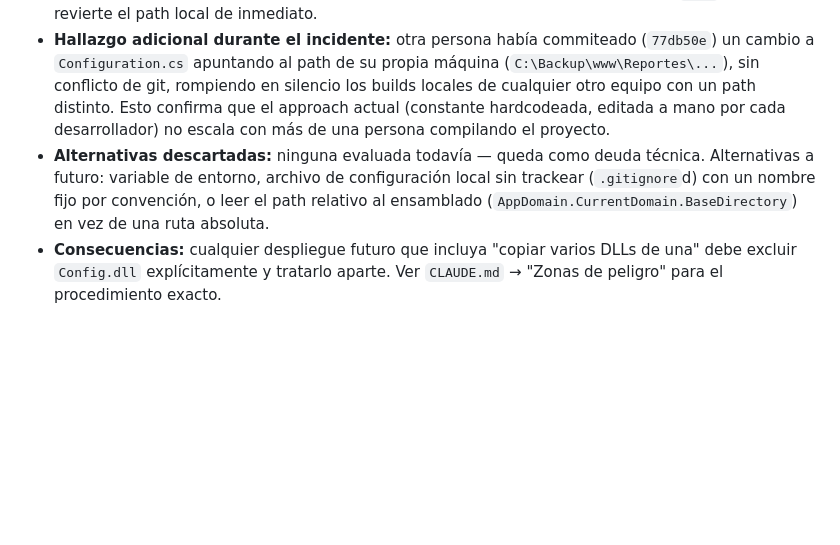
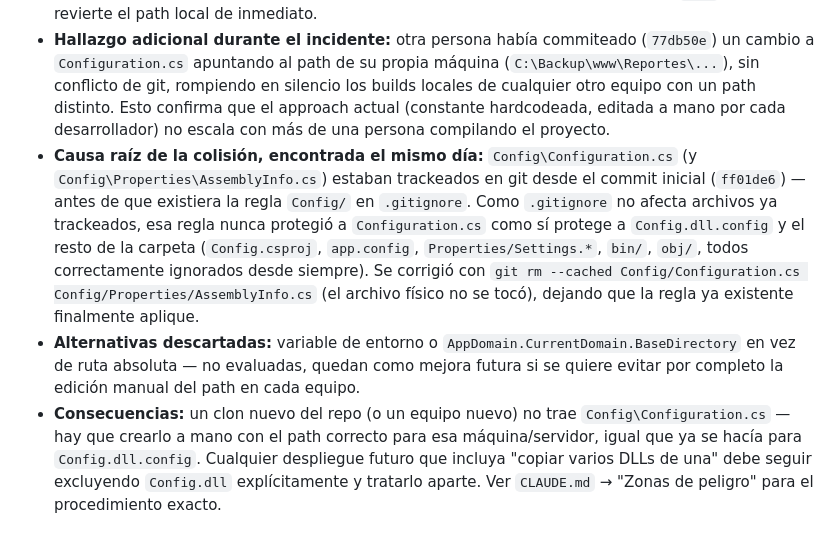
Before and after one commit to sistemasfnc/Reportes, a Markdown page: docs/decisiones.md, the part around the change. Drawn GitHub-style; blank space fills up the shorter version.

Commit message:
docs: registrar la resolucion del untracking de Configuration.cs
Co-Authored-By: Claude Sonnet 5 <noreply@anthropic.com>

```diff
--- a/docs/decisiones.md
+++ b/docs/decisiones.md
@@ -33,5 +33,6 @@
 - **Contexto:** el 2026-07-29, durante el despliegue de un fix en `FNCESB` (actualización de AWSSDK a v4.x), se copió un lote de DLLs recién compilados de `Trazabilidad\bin` (dev) a producción, incluyendo `Config.dll` sin pensarlo dos veces. `Config.dll` no es un ensamblado "neutral": tiene el path hacia `Config.dll.config` hardcodeado en `Configuration.cs` en tiempo de compilación (ver "Zonas de peligro" en `CLAUDE.md`). Al copiar la versión compilada en este equipo de desarrollo (path `C:\www\Pedro_Romero\...`) a producción, el servidor quedó sin poder leer su configuración real (que vive en `E:\newconfig\Config.dll.config`, un path que ni siquiera coincidía con ninguno de los que ya estaban en el código fuente). Síntoma: el sitio entero fallaba, incluyendo el login con contraseña correcta — no hubo ningún error que apuntara obviamente a "problema de configuración".
 - **Decisión tomada:** documentar `Config.dll` como el único ensamblado de esta solución que **nunca** debe incluirse en una copia/publish genérico entre ambientes. Si necesita reconstruirse para otro ambiente, se cambia el path activo en `Configuration.cs` al del servidor destino (confirmando antes dónde vive realmente el archivo ahí, no asumiendo), se compila, se copia solo ese `.dll`, y se revierte el path local de inmediato.
 - **Hallazgo adicional durante el incidente:** otra persona había commiteado (`77db50e`) un cambio a `Configuration.cs` apuntando al path de su propia máquina (`C:\Backup\www\Reportes\...`), sin conflicto de git, rompiendo en silencio los builds locales de cualquier otro equipo con un path distinto. Esto confirma que el approach actual (constante hardcodeada, editada a mano por cada desarrollador) no escala con más de una persona compilando el proyecto.
-- **Alternativas descartadas:** ninguna evaluada todavía — queda como deuda técnica. Alternativas a futuro: variable de entorno, archivo de configuración local sin trackear (`.gitignore`d) con un nombre fijo por convención, o leer el path relativo al ensamblado (`AppDomain.CurrentDomain.BaseDirectory`) en vez de una ruta absoluta.
-- **Consecuencias:** cualquier despliegue futuro que incluya "copiar varios DLLs de una" debe excluir `Config.dll` explícitamente y tratarlo aparte. Ver `CLAUDE.md` → "Zonas de peligro" para el procedimiento exacto.
+- **Causa raíz de la colisión, encontrada el mismo día:** `Config\Configuration.cs` (y `Config\Properties\AssemblyInfo.cs`) estaban trackeados en git desde el commit inicial (`ff01de6`) — antes de que existiera la regla `Config/` en `.gitignore`. Como `.gitignore` no afecta archivos ya trackeados, esa regla nunca protegió a `Configuration.cs` como sí protege a `Config.dll.config` y el resto de la carpeta (`Config.csproj`, `app.config`, `Properties/Settings.*`, `bin/`, `obj/`, todos correctamente ignorados desde siempre). Se corrigió con `git rm --cached Config/Configuration.cs Config/Properties/AssemblyInfo.cs` (el archivo físico no se tocó), dejando que la regla ya existente finalmente aplique.
+- **Alternativas descartadas:** variable de entorno o `AppDomain.CurrentDomain.BaseDirectory` en vez de ruta absoluta — no evaluadas, quedan como mejora futura si se quiere evitar por completo la edición manual del path en cada equipo.
+- **Consecuencias:** un clon nuevo del repo (o un equipo nuevo) no trae `Config\Configuration.cs` — hay que crearlo a mano con el path correcto para esa máquina/servidor, igual que ya se hacía para `Config.dll.config`. Cualquier despliegue futuro que incluya "copiar varios DLLs de una" debe seguir excluyendo `Config.dll` explícitamente y tratarlo aparte. Ver `CLAUDE.md` → "Zonas de peligro" para el procedimiento exacto.
```
Also changed, not shown: CLAUDE.md (+1 -1 lines).
